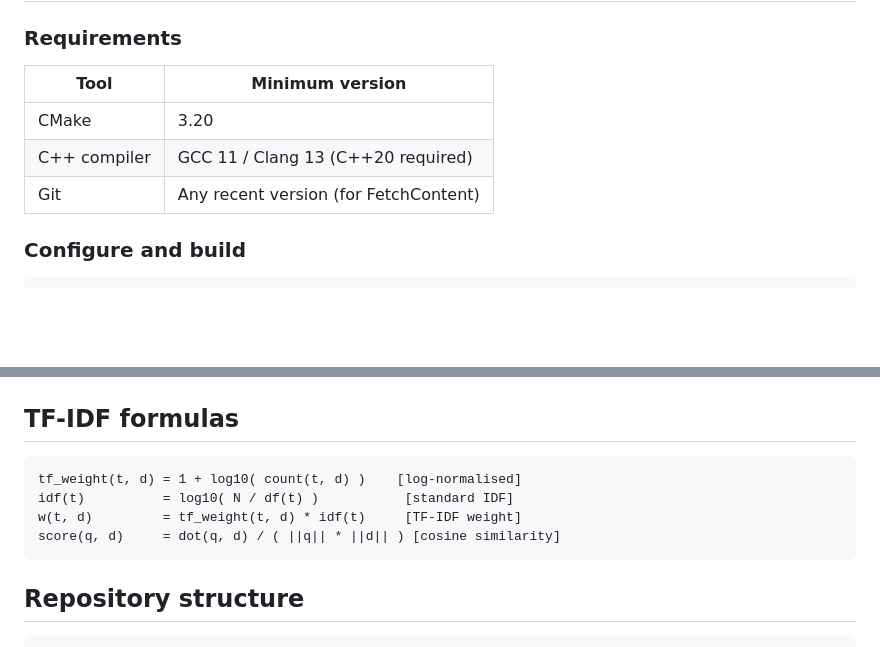
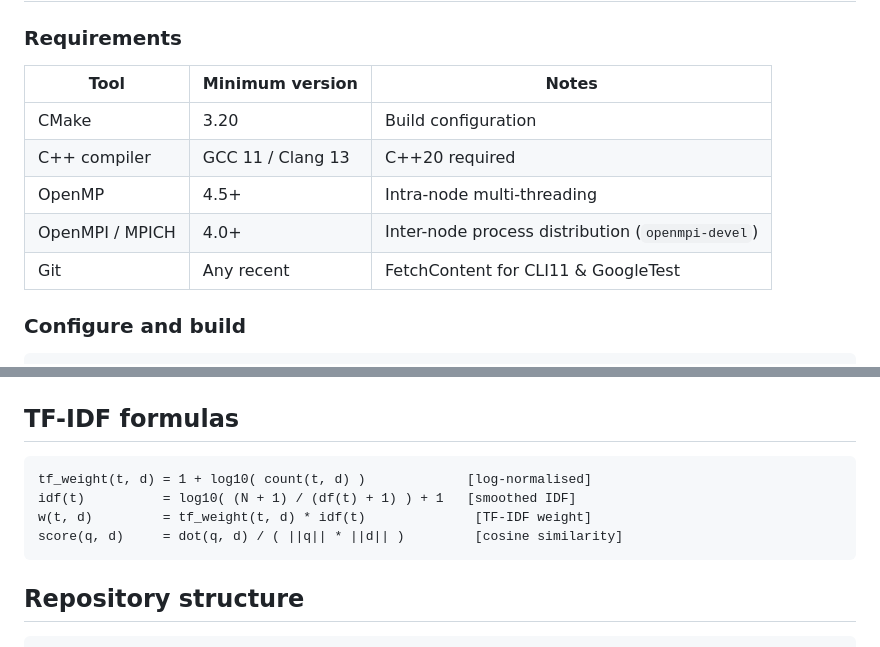
Before and after one commit to chetanuchiha16/parsearch, a Markdown page: README.md, 2 parts joined by grey strips. Drawn GitHub-style; blank space fills up the shorter version.

````diff
--- a/README.md
+++ b/README.md
@@ -7,11 +7,13 @@ using parallel processing, distributed workers, and optional semantic search.
 
 ### Requirements
 
-| Tool | Minimum version |
-|------|-----------------|
-| CMake | 3.20 |
-| C++ compiler | GCC 11 / Clang 13 (C++20 required) |
-| Git | Any recent version (for FetchContent) |
+| Tool | Minimum version | Notes |
+|------|-----------------|-------|
+| CMake | 3.20 | Build configuration |
+| C++ compiler | GCC 11 / Clang 13 | C++20 required |
+| OpenMP | 4.5+ | Intra-node multi-threading |
+| OpenMPI / MPICH | 4.0+ | Inter-node process distribution (`openmpi-devel`) |
+| Git | Any recent | FetchContent for CLI11 & GoogleTest |
 
 ### Configure and build
 
@@ -115,10 +169,10 @@ CLI (main.cpp)
 ## TF-IDF formulas
 
 ```
-tf_weight(t, d) = 1 + log10( count(t, d) )    [log-normalised]
-idf(t)          = log10( N / df(t) )           [standard IDF]
-w(t, d)         = tf_weight(t, d) * idf(t)     [TF-IDF weight]
-score(q, d)     = dot(q, d) / ( ||q|| * ||d|| ) [cosine similarity]
+tf_weight(t, d) = 1 + log10( count(t, d) )             [log-normalised]
+idf(t)          = log10( (N + 1) / (df(t) + 1) ) + 1   [smoothed IDF]
+w(t, d)         = tf_weight(t, d) * idf(t)              [TF-IDF weight]
+score(q, d)     = dot(q, d) / ( ||q|| * ||d|| )         [cosine similarity]
 ```
 
 ## Repository structure
````
Also changed, not shown: other parts of README.md (+69 -17 lines).
